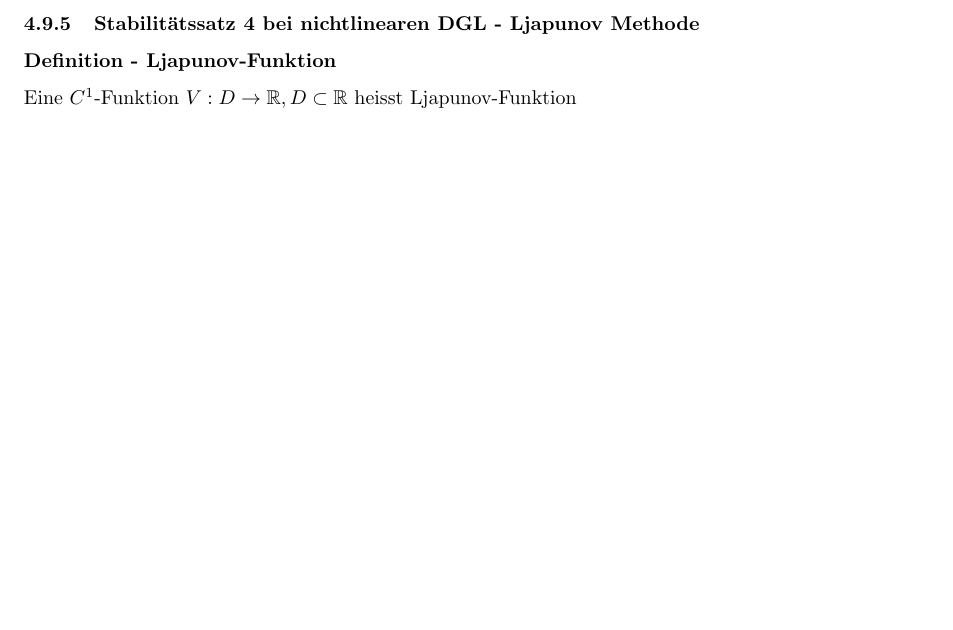
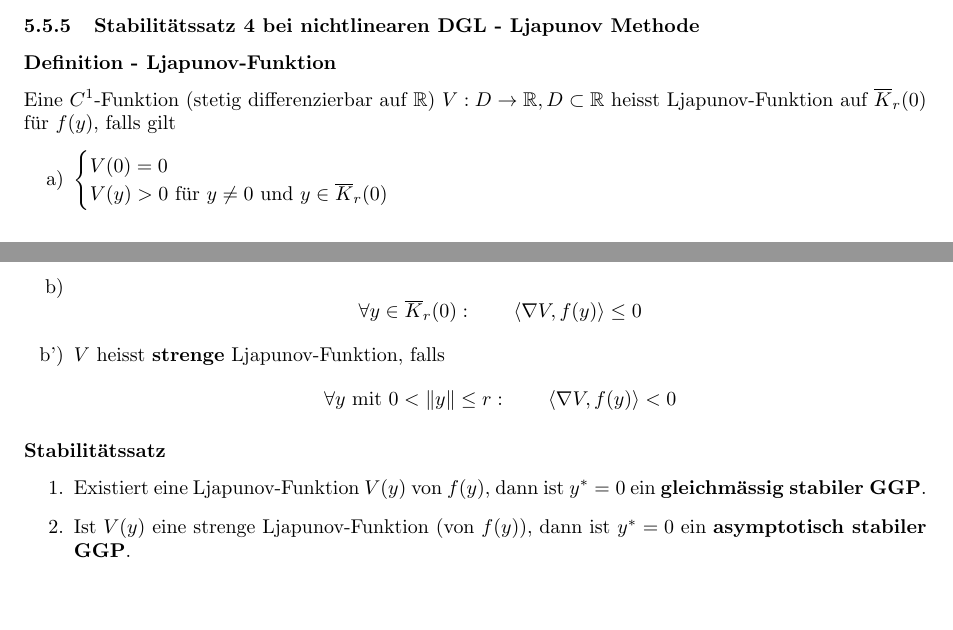
Before and after one commit to data-stepper/latex-university-shit, a LaTeX document (Notizen/Modellierung.tex): part of page 21 of 21 before the commit and two parts of pages 21 and 22 of 22 after it, the two joined at a grey line, cut so that both start at the same text, the shorter picture padded with empty space. Compiled offline with pdfLaTeX.

Commit message:
Version 1 feritg, nur noch kleinere Sachen nachzutragen

```diff
--- a/Notizen/Modellierung.tex
+++ b/Notizen/Modellierung.tex
@@ -1750,6 +1752,34 @@ Andernfalls gilt nach dem linearisieren:
 
 \subsubsection{Stabilitätssatz 4 bei nichtlinearen DGL - Ljapunov Methode}
 \subsubsection*{Definition - Ljapunov-Funktion}
-Eine $C^{1}$-Funktion $V: D \to \R, D \subset \R$ heisst Ljapunov-Funktion
+Eine $C^{1}$-Funktion
+(stetig differenzierbar auf $\R$)
+$V: D \to \R, D \subset \R$ heisst Ljapunov-Funktion
+auf $\overline{K}_r (0)$ für $f(y)$, falls gilt
+\begin{enumerate}
+	\item[a)]
+	\begin{cases}
+			V(0) = 0 \\
+			V(y) > 0 \text{ für } y \ne 0 \text{ und } y \in \overline{K}_r (0)
+	\end{cases}
+	\item[b)]
+		\[
+			\forall y \in \overline{K}_r (0): \qquad
+			\langle \nabla V, f(y) \rangle \leq 0
+		\]
+	\item[b')] $V$ heisst \textbf{strenge} Ljapunov-Funktion, falls
+		\[
+			\forall y \text{ mit } 0 < \| y \| \leq r: \qquad
+			\langle \nabla V, f(y) \rangle < 0
+		\]
+\end{enumerate}
+
+\subsubsection*{Stabilitätssatz}
+\begin{enumerate}
+	\item Existiert eine Ljapunov-Funktion $V(y)$ von $f(y)$, dann ist
+		$y^* = 0$ ein \textbf{gleichmässig stabiler GGP}.
+	\item Ist $V(y)$ eine strenge Ljapunov-Funktion (von $f(y)$), dann
+		ist $y^* = 0$ ein \textbf{asymptotisch stabiler GGP}.
+\end{enumerate}
 
 \end{document}
```
Also changed, not shown: Notizen/Modellierung.tex (8 more changed lines).
